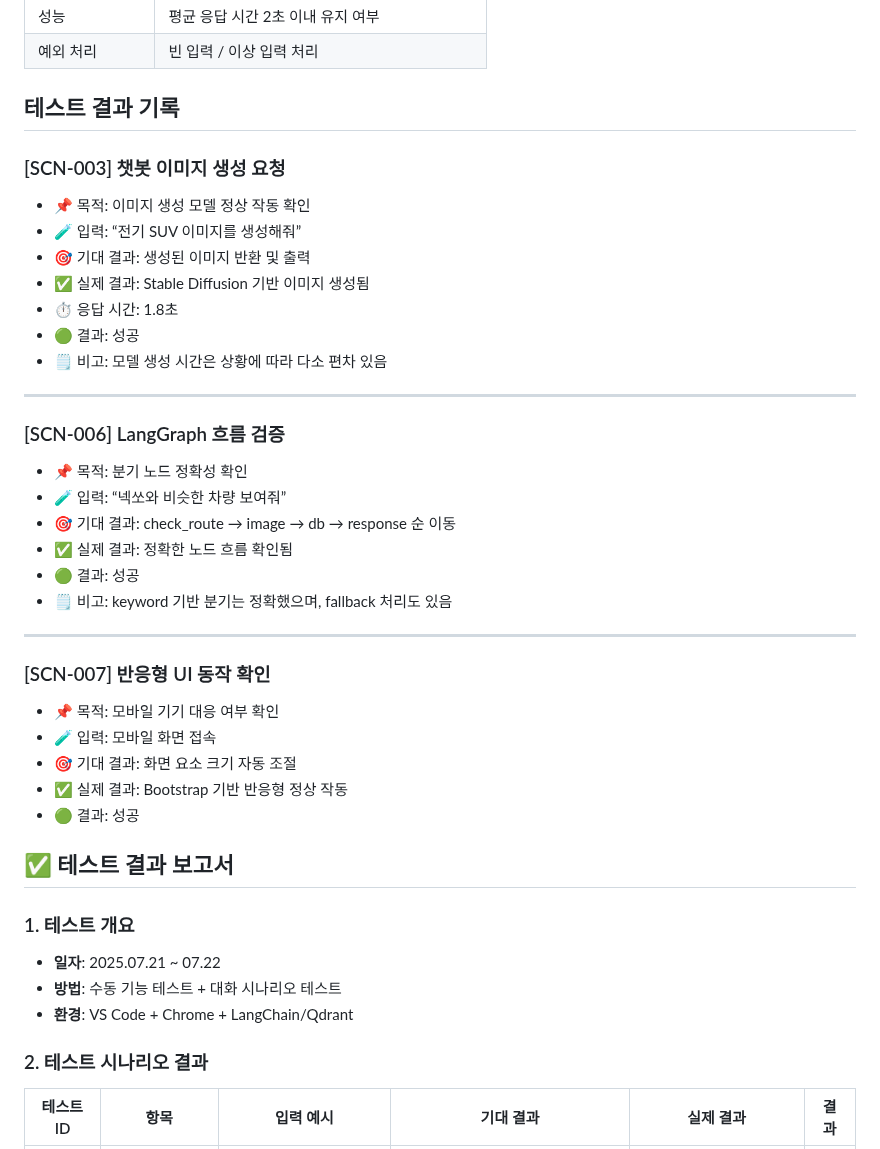
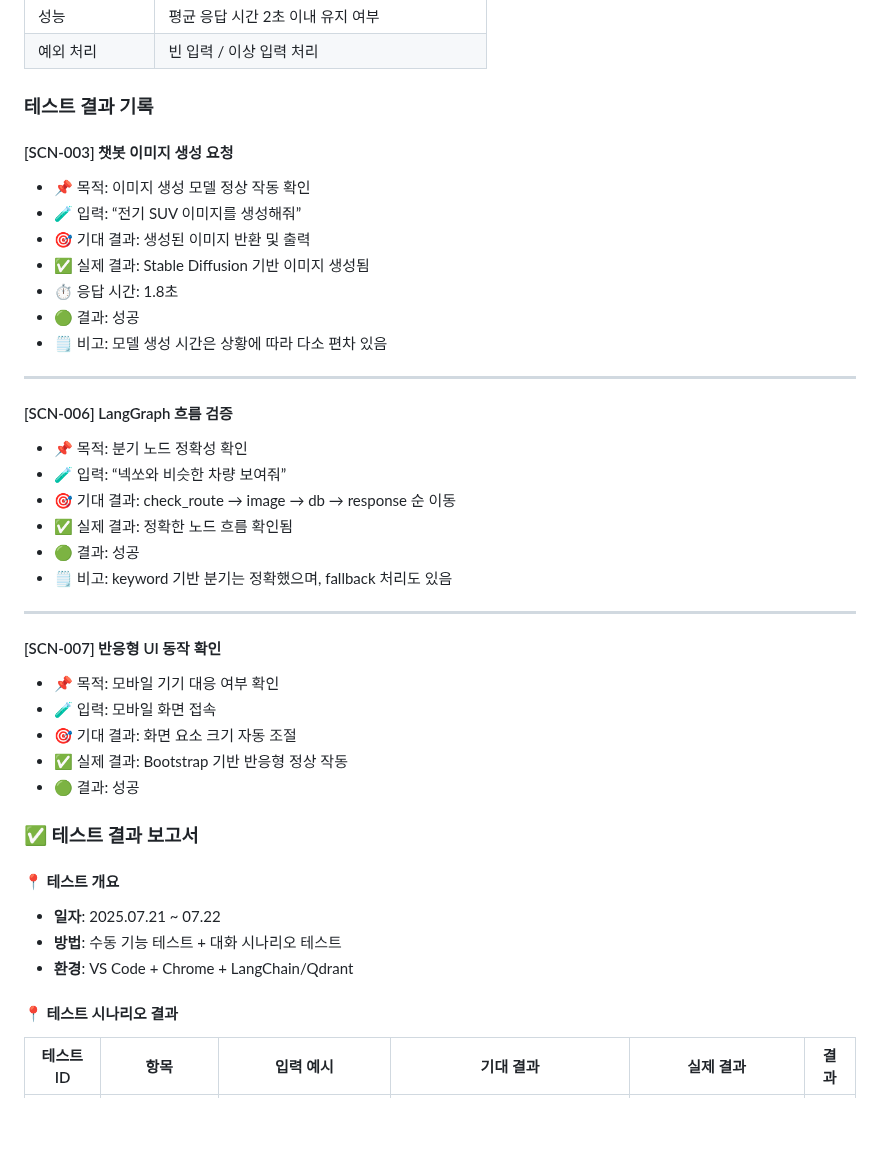
Before and after one commit to SKNETWORKS-FAMILY-AICAMP/SKN13-4th-3Team, a Markdown page: README.md, the part around one of its changes. Drawn GitHub-style; blank space fills up the shorter version.

```diff
--- a/README.md
+++ b/README.md
@@ -280,9 +280,9 @@
 
 
 
-## 테스트 결과 기록
+### 테스트 결과 기록
 
-### [SCN-003] 챗봇 이미지 생성 요청
+#### [SCN-003] 챗봇 이미지 생성 요청
 
 - 📌 목적: 이미지 생성 모델 정상 작동 확인
 - 🧪 입력: “전기 SUV 이미지를 생성해줘”
@@ -294,7 +294,7 @@
 
 ---
 
-### [SCN-006] LangGraph 흐름 검증
+#### [SCN-006] LangGraph 흐름 검증
 
 - 📌 목적: 분기 노드 정확성 확인
 - 🧪 입력: “넥쏘와 비슷한 차량 보여줘”
@@ -305,7 +305,7 @@
 
 ---
 
-### [SCN-007] 반응형 UI 동작 확인
+#### [SCN-007] 반응형 UI 동작 확인
 
 - 📌 목적: 모바일 기기 대응 여부 확인
 - 🧪 입력: 모바일 화면 접속
@@ -315,15 +315,15 @@
 
 
 
-## ✅ 테스트 결과 보고서
+### ✅ 테스트 결과 보고서
 
-### 1. 테스트 개요
+#### 📍 테스트 개요
 
 - **일자**: 2025.07.21 ~ 07.22
 - **방법**: 수동 기능 테스트 + 대화 시나리오 테스트
 - **환경**: VS Code + Chrome + LangChain/Qdrant
 
-### 2. 테스트 시나리오 결과
+#### 📍 테스트 시나리오 결과
 
 | 테스트 ID | 항목           | 입력 예시                     | 기대 결과                         | 실제 결과                         | 결과 |
 |-----------|----------------|-------------------------------|-----------------------------------|-----------------------------------|------|
```
Also changed, not shown: other parts of README.md (+10 -10 lines).
